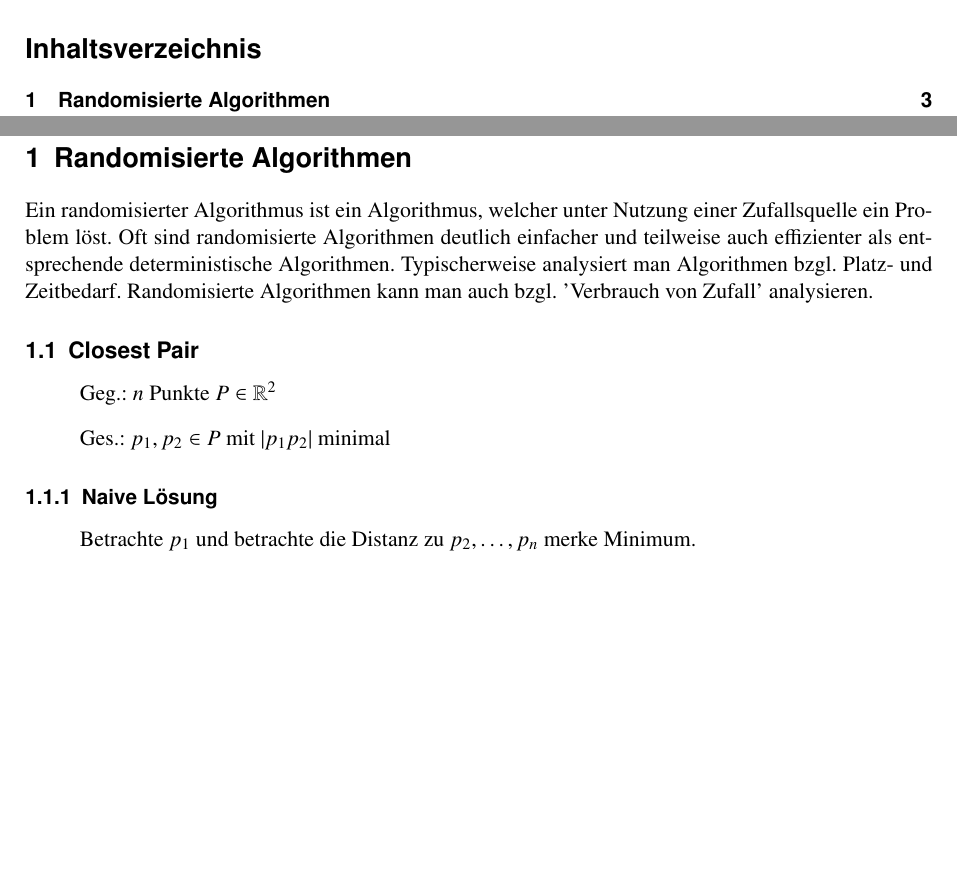
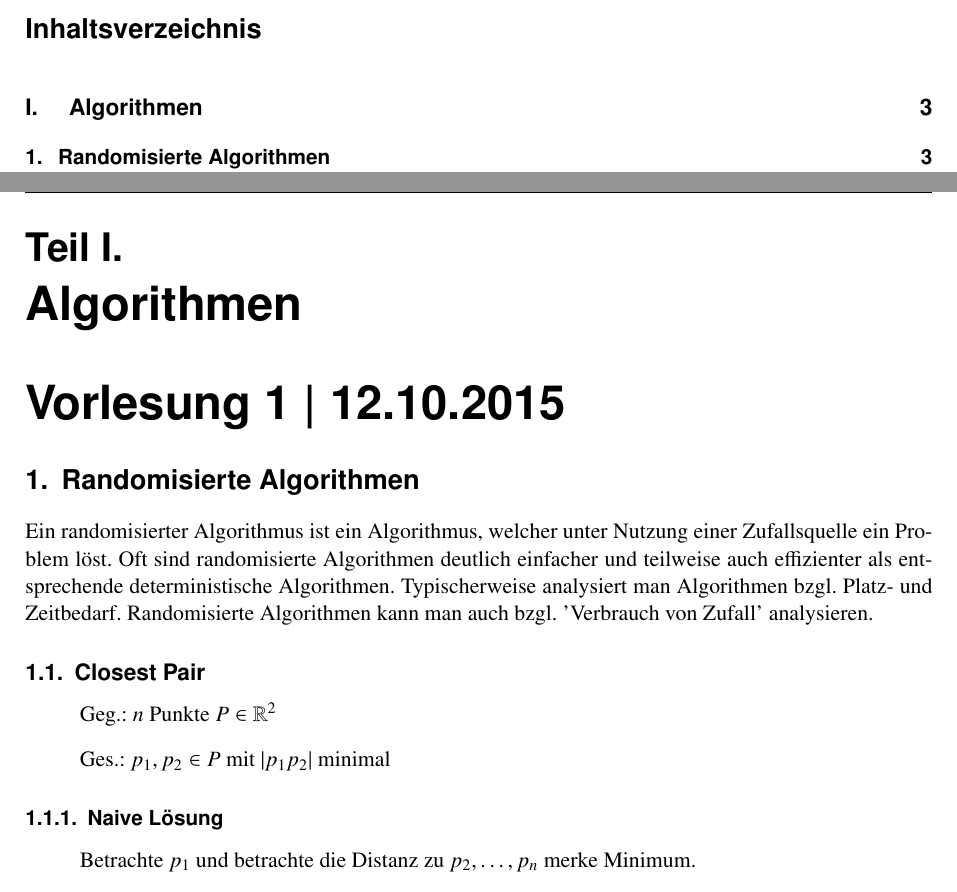
Before and after one commit to SinaKi/aub, a LaTeX document (aub-mitschrieb.tex): two parts of pages 2 and 3 of 29, joined at a grey line, cut so that both start at the same text, the shorter picture padded with empty space. Compiled offline with pdfLaTeX.

Commit message:
part algorithmen

```diff
--- a/aub-mitschrieb.tex
+++ b/aub-mitschrieb.tex
@@ -11,6 +11,7 @@
 \clearpage
 
 \newpage
+\part{Algorithmen}
 \part*{Vorlesung 1 | 12.10.2015}
 \input{vl_01.tex} %TODO bilder, fragen
 
```
